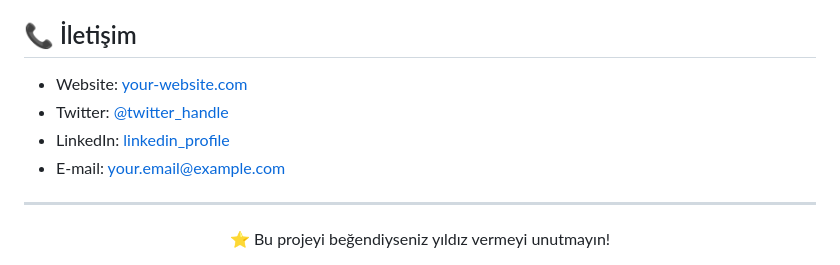
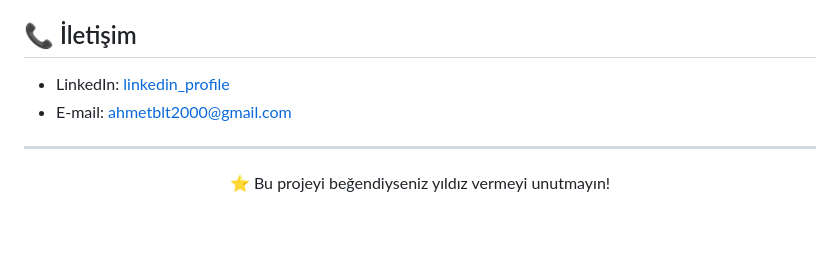
Before and after one commit to Ahmet7851/task-manager, a Markdown page: README.md, the part around the change. GitHub-like rendering; blank space fills up the shorter version.

```diff
--- a/README.md
+++ b/README.md
@@ -126,10 +126,9 @@ DELETE /api/tasks/{id}
 
 ## 📞 İletişim
 
-- Website: [your-website.com](https://your-website.com)
-- Twitter: [@twitter_handle](https://twitter.com/twitter_handle)
-- LinkedIn: [linkedin_profile](https://linkedin.com/in/linkedin_profile)
-- E-mail: your.email@example.com
+- LinkedIn: [linkedin_profile](https://www.linkedin.com/in/ahmetblt/)
+- E-mail: ahmetblt2000@gmail.com
+
 
 ---
 
```
